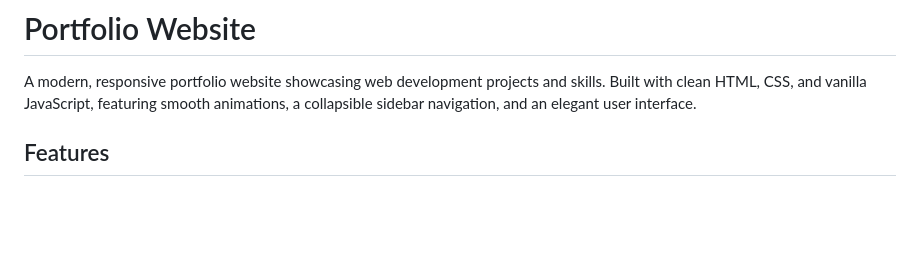
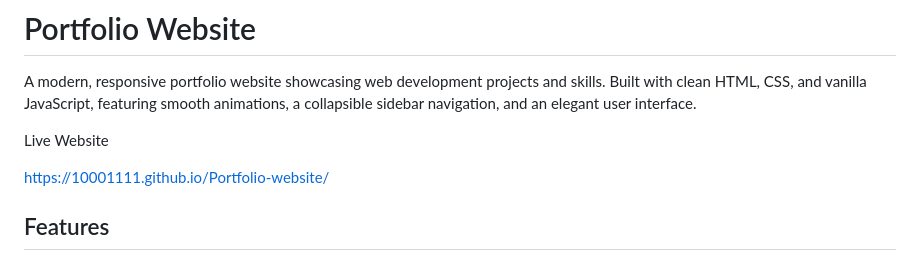
Before and after one commit to 10001111/Portfolio-website, a Markdown page: README.md, the part around the change. GitHub-like rendering; blank space fills up the shorter version.

Commit message:
Update README with live website link
Added live website link to the README.

```diff
--- a/README.md
+++ b/README.md
@@ -1,6 +1,10 @@
 # Portfolio Website
 
 A modern, responsive portfolio website showcasing web development projects and skills. Built with clean HTML, CSS, and vanilla JavaScript, featuring smooth animations, a collapsible sidebar navigation, and an elegant user interface.
+
+Live Website
+
+https://10001111.github.io/Portfolio-website/
 
 ## Features
 
```
